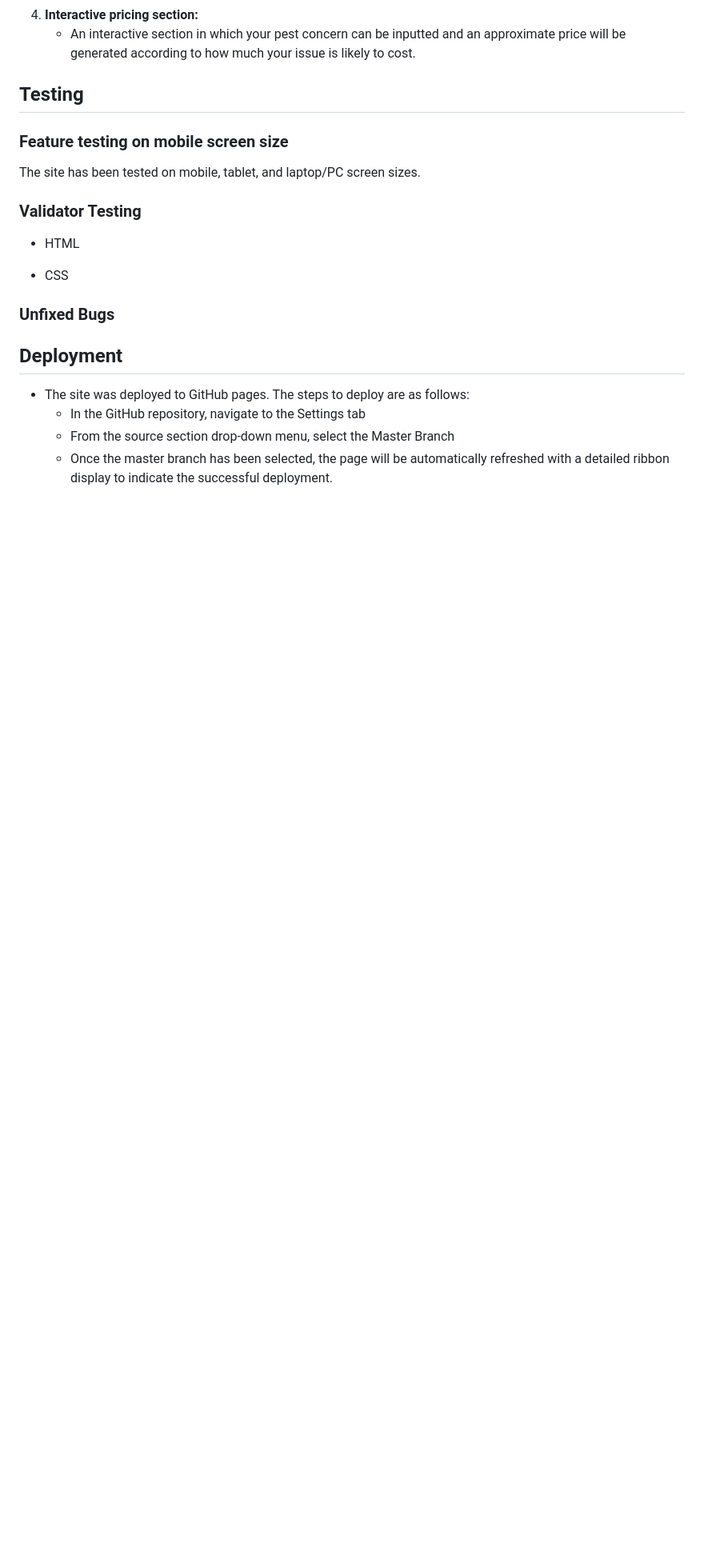
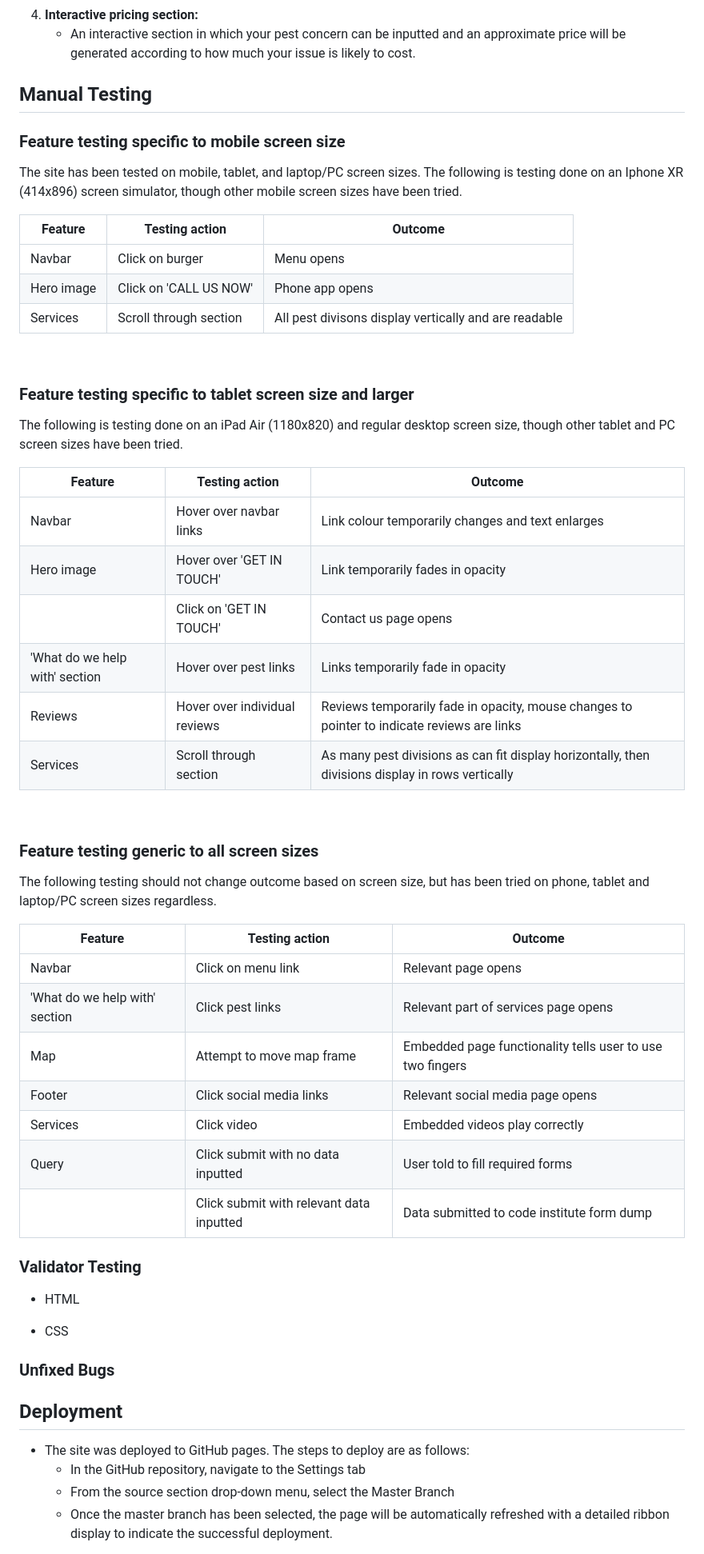
Before and after one commit to harrypmdev/help-me-pest-control-website, a Markdown page: README.md, the part around the change. Shown at 80% size. Rendered like a GitHub page; blank space fills up the shorter version.

Commit message:
feat: finish manual testing section of README.md

```diff
--- a/README.md
+++ b/README.md
@@ -146,11 +146,48 @@ Help Me Pest Control is a functional and complete website. There are however som
 4. **Interactive pricing section:**
     - An interactive section in which your pest concern can be inputted and an approximate price will be generated according to how much your issue is likely to cost.
 
-## Testing
+## Manual Testing
 
-###  Feature testing on mobile screen size
+###  Feature testing specific to mobile screen size
 
-The site has been tested on mobile, tablet, and laptop/PC screen sizes.
+The site has been tested on mobile, tablet, and laptop/PC screen sizes. The following is testing done on an Iphone XR (414x896) screen simulator, though other mobile screen sizes have been tried.
+
+|  Feature |  Testing action | Outcome |
+|---|---|---|
+Navbar|Click on burger|Menu opens|
+Hero image| Click on 'CALL US NOW'|Phone app opens|
+Services|Scroll through section|All pest divisons display vertically and are readable|
+<br>
+
+### Feature testing specific to tablet screen size and larger
+
+The following is testing done on an iPad Air (1180x820) and regular desktop screen size, though other tablet and PC screen sizes have been tried.
+
+|  Feature |  Testing action | Outcome |
+|---|---|---|
+Navbar|Hover over navbar links|Link colour temporarily changes and text enlarges|
+Hero image|Hover over 'GET IN TOUCH'|Link temporarily fades in opacity|
+||Click on 'GET IN TOUCH'|Contact us page opens|
+'What do we help with' section|Hover over pest links|Links temporarily fade in opacity|
+Reviews|Hover over individual reviews|Reviews temporarily fade in opacity, mouse changes to pointer to indicate reviews are links|
+Services|Scroll through section|As many pest divisions as can fit display horizontally, then divisions display in rows vertically
+<br>
+
+### Feature testing generic to all screen sizes
+
+The following testing should not change outcome based on screen size, but has been tried on phone, tablet and laptop/PC screen sizes regardless.
+
+|  Feature |  Testing action | Outcome |
+|---|---|---|
+|Navbar |Click on menu link|Relevant page opens|
+'What do we help with' section|Click pest links|Relevant part of services page opens|
+Map|Attempt to move map frame|Embedded page functionality tells user to use two fingers|
+Footer|Click social media links|Relevant social media page opens
+Services |Click video|Embedded videos play correctly|
+Query|Click submit with no data inputted|User told to fill required forms
+||Click submit with relevant data inputted|Data submitted to code institute form dump
+
+
 
 
 ### Validator Testing
```
